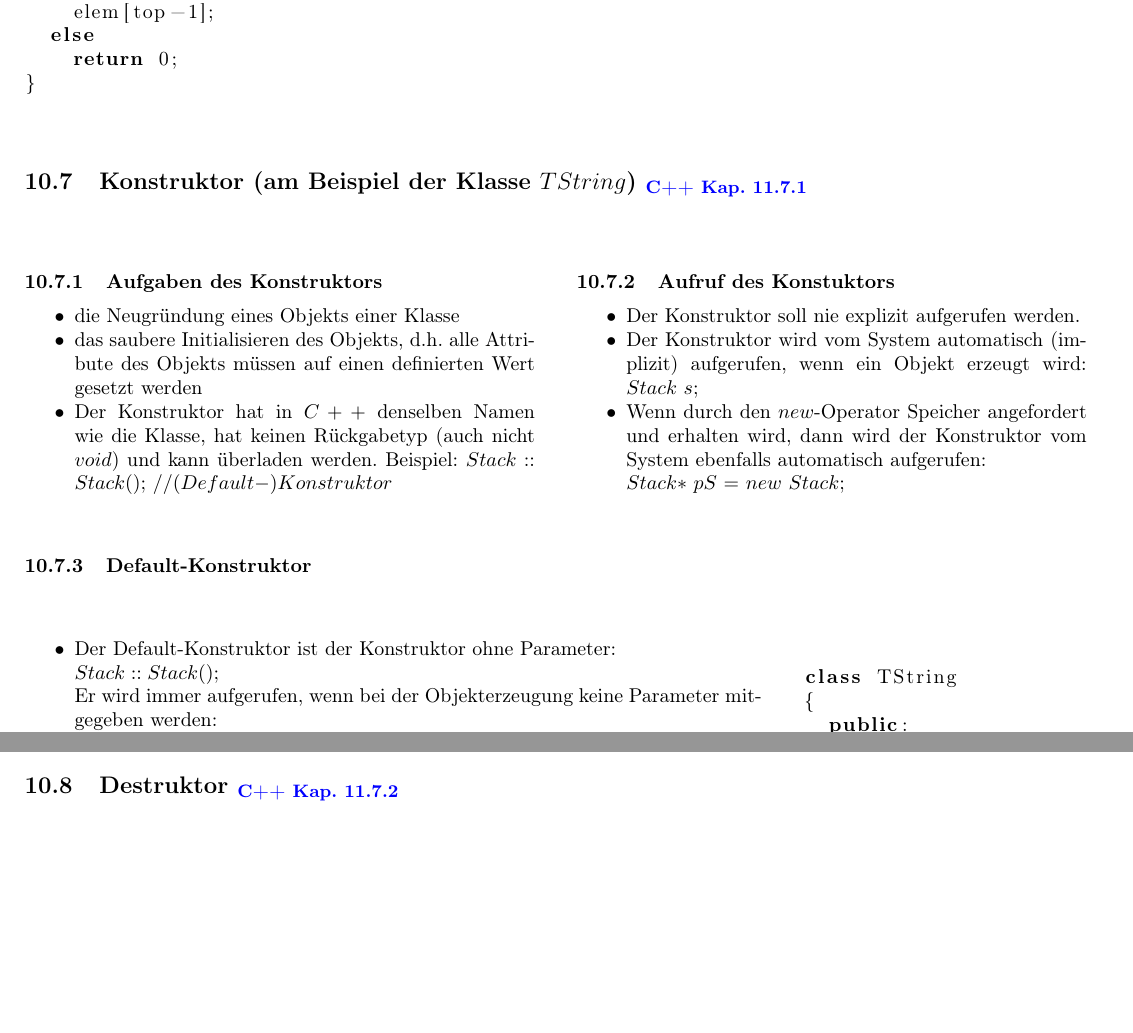
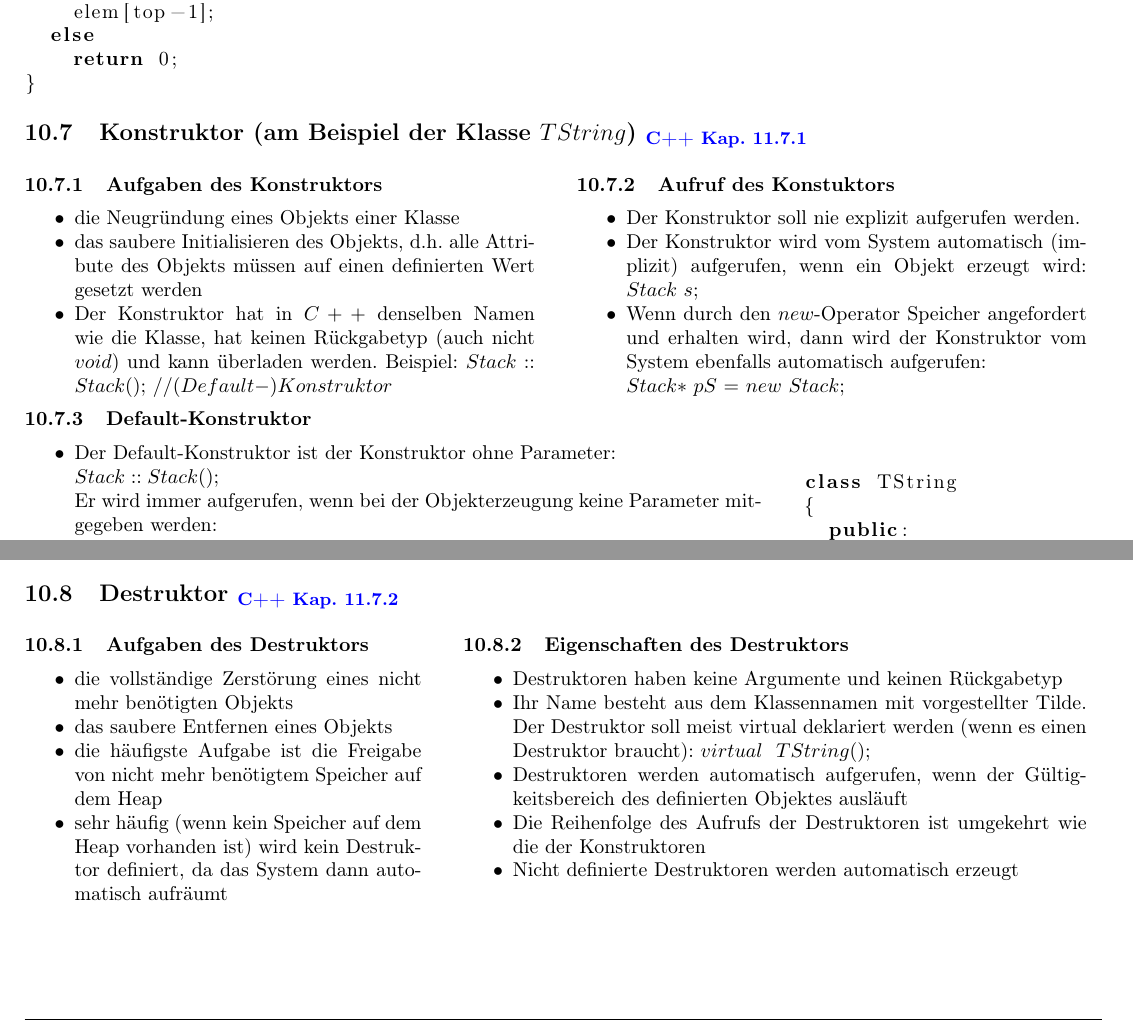
Before and after one commit to HSR-Stud/OOProg, a LaTeX document (OOProg.tex, which reads sections/10_Klassenkonzept.tex): two parts of pages 16 and 18 of 24, joined at a grey line, cut so that both start at the same text. Compiled offline with pdfLaTeX; the source files are stored in an older character set and shown here as Unicode.

Commit message:
Destruktor hinzugefügt

```diff
--- a/sections/10_Klassenkonzept.tex
+++ b/sections/10_Klassenkonzept.tex
@@ -231,7 +231,7 @@
 			\begin{minipage}[t]{5cm}
 				\lstinputlisting[language=C++,tabsize=2]{code/constructor_default.cpp}
 			\end{minipage}
-
+\newpage
 		\subsubsection{Implementation/Initialisierung}
 			Es gibt zwei Arten den Konstruktor zu implementieren. \\
 			\begin{minipage}[t]{9cm}
@@ -337,3 +337,27 @@
 			\end{minipage}
 
 	\subsection{Destruktor \verweiscpp{11.7.2}}
+		\begin{minipage}[t]{7cm}
+			\subsubsection{Aufgaben des Destruktors}
+				\begin{compactitem}
+					\item die vollständige Zerstörung eines nicht mehr benötigten Objekts
+					\item das saubere Entfernen eines Objekts
+					\item die häufigste Aufgabe ist die Freigabe von nicht mehr benötigtem Speicher auf dem Heap
+					\item sehr häufig (wenn kein Speicher auf dem Heap vorhanden ist) wird kein
+					Destruktor definiert, da das System dann automatisch aufräumt
+				\end{compactitem}
+		\end{minipage}
+		\hspace*{0.5cm}
+		\begin{minipage}[t]{11cm}
+			\subsubsection{Eigenschaften des Destruktors}
+				\begin{compactitem}
+					\item Destruktoren haben keine Argumente und keinen Rückgabetyp
+					\item Ihr Name besteht aus dem Klassennamen mit vorgestellter Tilde. Der
+					Destruktor soll meist virtual deklariert werden (wenn es einen Destruktor
+					braucht): $virtual$ $~TString();$
+					\item Destruktoren werden automatisch aufgerufen, wenn der Gültigkeitsbereich des definierten Objektes ausläuft
+					\item Die Reihenfolge des Aufrufs der Destruktoren ist umgekehrt wie die der
+					Konstruktoren
+					\item Nicht definierte Destruktoren werden automatisch erzeugt
+				\end{compactitem}
+		\end{minipage}
```
